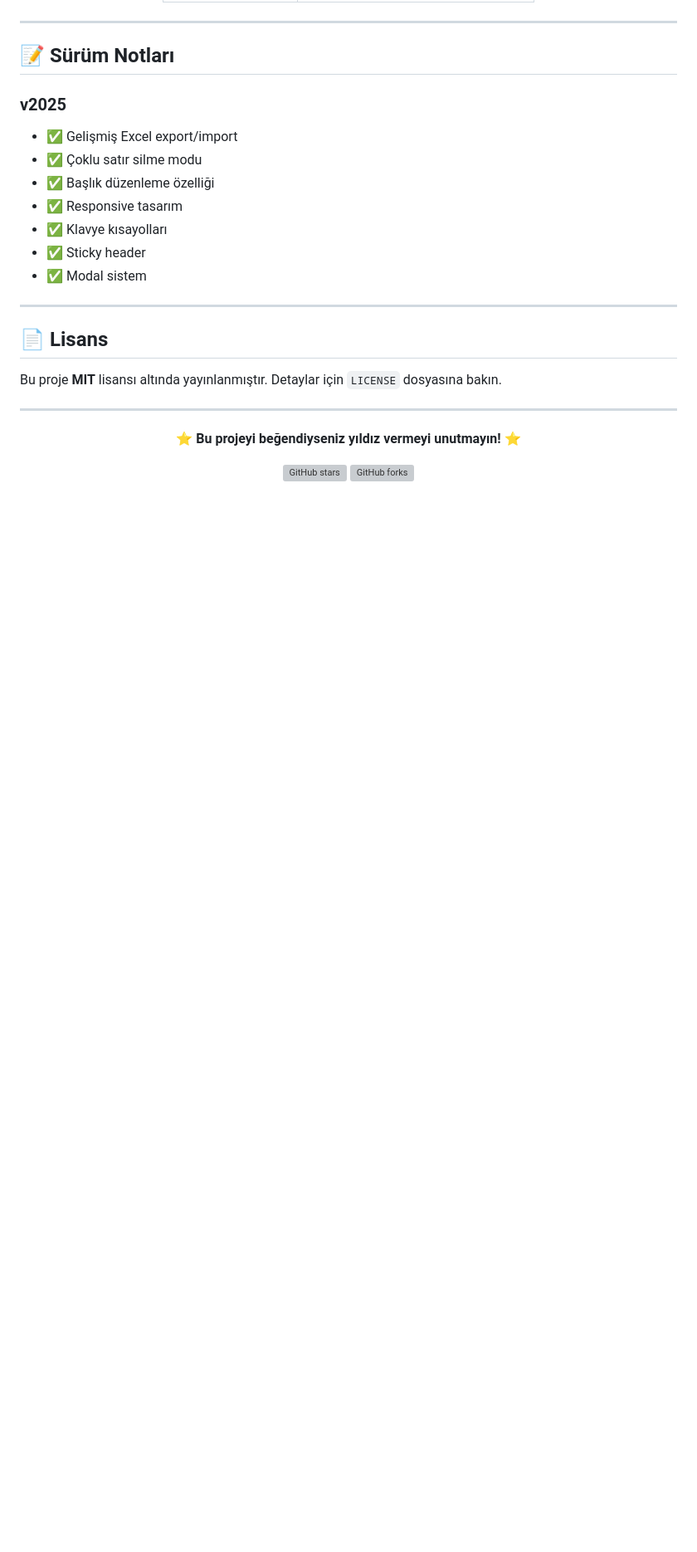
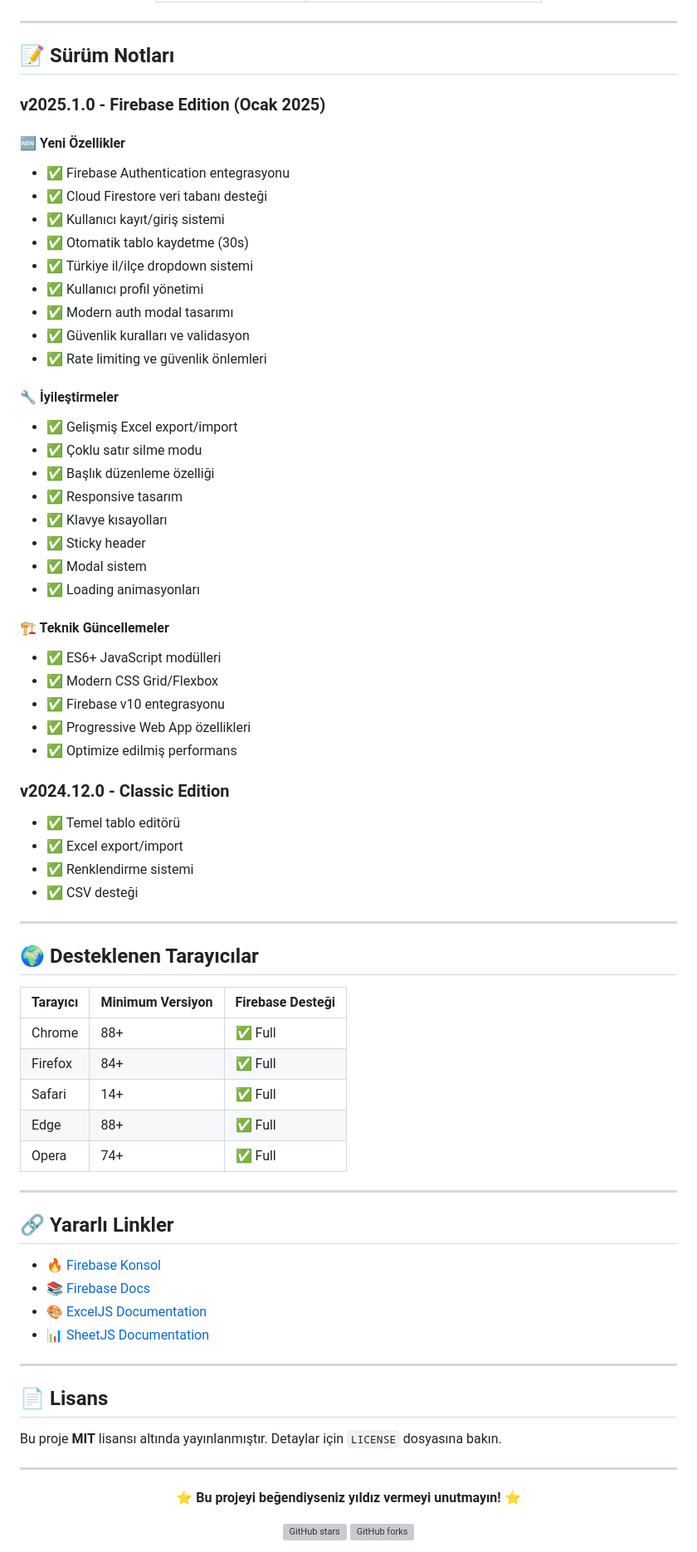
Before and after one commit to ehabesdev/tabledit, a Markdown page: README.md, the part around one of its changes. Shown at 83% size. Rendered like a GitHub page; blank space fills up the shorter version; grey boxes are pictures that could not be loaded.

```diff
--- a/README.md
+++ b/README.md
@@ -193,7 +300,19 @@ Hata bulduğunuzda lütfen aşağıdaki bilgileri ekleyin:
 
 ## 📝 Sürüm Notları
 
-### v2025
+### v2025.1.0 - Firebase Edition (Ocak 2025)
+#### 🆕 Yeni Özellikler
+- ✅ Firebase Authentication entegrasyonu
+- ✅ Cloud Firestore veri tabanı desteği
+- ✅ Kullanıcı kayıt/giriş sistemi
+- ✅ Otomatik tablo kaydetme (30s)
+- ✅ Türkiye il/ilçe dropdown sistemi
+- ✅ Kullanıcı profil yönetimi
+- ✅ Modern auth modal tasarımı
+- ✅ Güvenlik kuralları ve validasyon
+- ✅ Rate limiting ve güvenlik önlemleri
+
+#### 🔧 İyileştirmeler
 - ✅ Gelişmiş Excel export/import
 - ✅ Çoklu satır silme modu
 - ✅ Başlık düzenleme özelliği
@@ -201,6 +320,41 @@ Hata bulduğunuzda lütfen aşağıdaki bilgileri ekleyin:
 - ✅ Klavye kısayolları
 - ✅ Sticky header
 - ✅ Modal sistem
+- ✅ Loading animasyonları
+
+#### 🏗️ Teknik Güncellemeler
+- ✅ ES6+ JavaScript modülleri
+- ✅ Modern CSS Grid/Flexbox
+- ✅ Firebase v10 entegrasyonu
+- ✅ Progressive Web App özellikleri
+- ✅ Optimize edilmiş performans
+
+### v2024.12.0 - Classic Edition
+- ✅ Temel tablo editörü
+- ✅ Excel export/import
+- ✅ Renklendirme sistemi
+- ✅ CSV desteği
+
+---
+
+## 🌍 Desteklenen Tarayıcılar
+
+| Tarayıcı | Minimum Versiyon | Firebase Desteği |
+|----------|------------------|------------------|
+| Chrome | 88+ | ✅ Full |
+| Firefox | 84+ | ✅ Full |
+| Safari | 14+ | ✅ Full |
+| Edge | 88+ | ✅ Full |
+| Opera | 74+ | ✅ Full |
+
+---
+
+## 🔗 Yararlı Linkler
+
+- 🔥 [Firebase Konsol](https://console.firebase.google.com)
+- 📚 [Firebase Docs](https://firebase.google.com/docs)
+- 🎨 [ExcelJS Documentation](https://github.com/exceljs/exceljs)
+- 📊 [SheetJS Documentation](https://sheetjs.com/)
 
 ---
 
```
Also changed, not shown: other parts of README.md (+138 -31 lines).
